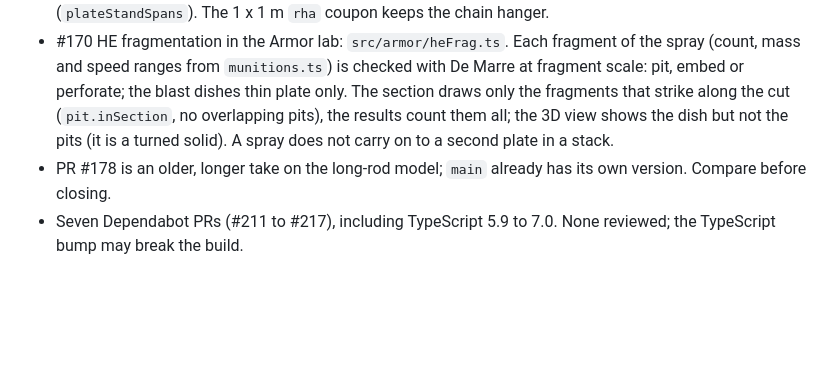
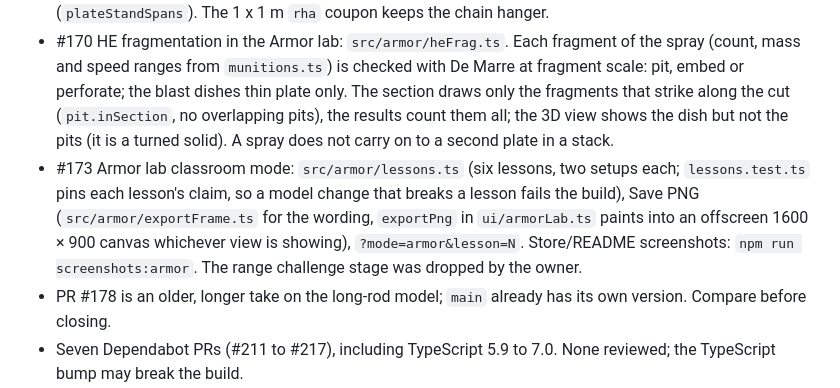
Before and after one commit to jackgary86-dev/BulletTime, a Markdown page: docs/HANDOFF.md, the part around the change. Rendered like a GitHub page; blank space fills up the shorter version.

```diff
--- a/docs/HANDOFF.md
+++ b/docs/HANDOFF.md
@@ -88,6 +88,7 @@ Epic #186 (3 versions x 4 modes). Everything for the four simulators is closed.
 - #218 to #230 (material accuracy): built. Concrete grades, footprints, debris timeline, velocity tail, crush (`src/fx/concreteDamage.ts`, `src/sim/crush.ts`), steel blow-back, exit debris and rear dishing (`src/fx/hardEffect.ts`, `src/fx/plateDish*.ts`), results rows (`src/sim/accounting.ts`), gel reference tracks (`src/data/gelReference.ts`), the reference sheet under test and the `?at=` replay link (`src/ui/replayLink.ts`, `docs/material-reference/CHECKLIST.md`). Known gaps, pinned with wide tolerances rather than retuned: C35 speed at 0.5 ms is about 7 m/s over the trace; C110 at 155 m/s sits at its own ballistic limit, where the measured residuals scatter, so the model stops it harder than the 50 m/s trace; the model absorbs about 74% of a 160 m/s round in C35 where the sections show 84-92%; the gel temporary cavity peaks in the first 5-7% of the track, not mid-track; the TAP and black-powder stand-in rounds are tuned per round, not from a general break-up model.
 - #232/#234 large plates: they stand in a proving-ground stand (`src/models/plateStandLayout.ts`, pure and tested; drawn in `stands.ts`): a concrete footing slot, H-columns at the edges and raking braces in the plate's own plane, so nothing stands on the shot line. Plates bolted face to face share one stand (`plateStandSpans`). The 1 x 1 m `rha` coupon keeps the chain hanger.
 - #170 HE fragmentation in the Armor lab: `src/armor/heFrag.ts`. Each fragment of the spray (count, mass and speed ranges from `munitions.ts`) is checked with De Marre at fragment scale: pit, embed or perforate; the blast dishes thin plate only. The section draws only the fragments that strike along the cut (`pit.inSection`, no overlapping pits), the results count them all; the 3D view shows the dish but not the pits (it is a turned solid). A spray does not carry on to a second plate in a stack.
+- #173 Armor lab classroom mode: `src/armor/lessons.ts` (six lessons, two setups each; `lessons.test.ts` pins each lesson's claim, so a model change that breaks a lesson fails the build), Save PNG (`src/armor/exportFrame.ts` for the wording, `exportPng` in `ui/armorLab.ts` paints into an offscreen 1600 × 900 canvas whichever view is showing), `?mode=armor&lesson=N`. Store/README screenshots: `npm run screenshots:armor`. The range challenge stage was dropped by the owner.
 - PR #178 is an older, longer take on the long-rod model; `main` already has its own version. Compare before closing.
 - Seven Dependabot PRs (#211 to #217), including TypeScript 5.9 to 7.0. None reviewed; the TypeScript bump may break the build.
 
```
Also changed, not shown: README.md (+17 -0 lines).
